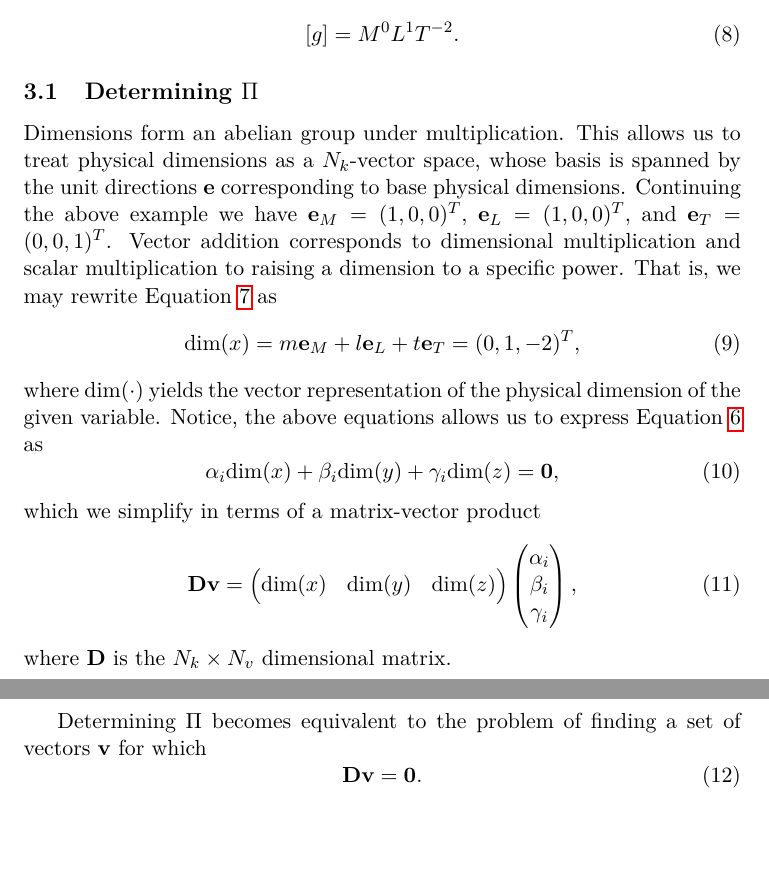
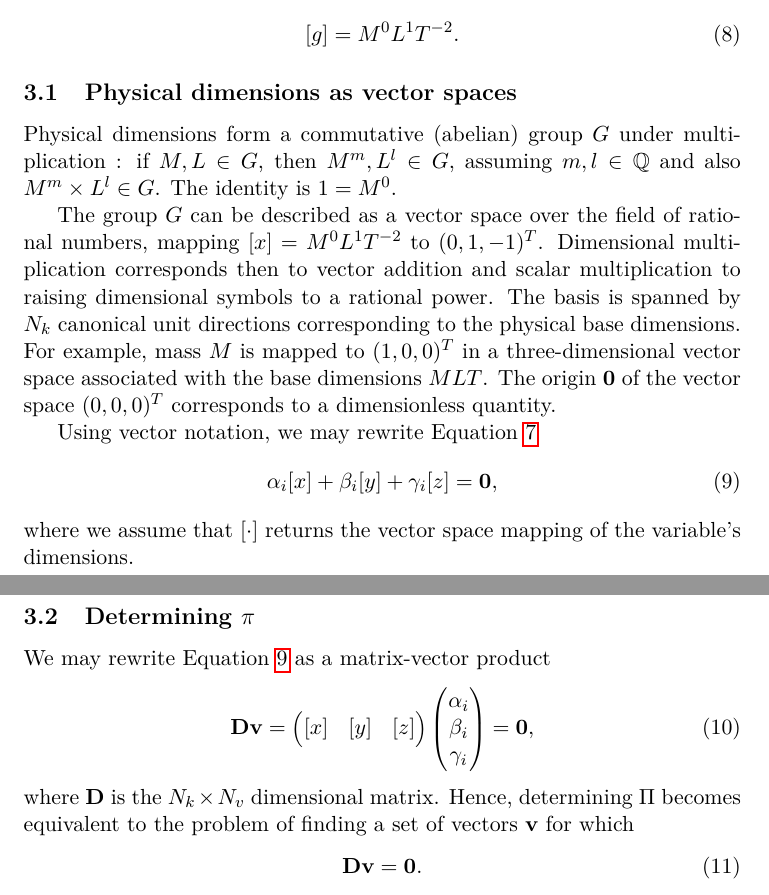
Before and after one commit to cheind/sympy-nondim, a LaTeX document (docs/nondim-sympy.tex): two parts of pages 4 and 5 of 6, joined at a grey line, cut so that both start at the same text, the shorter picture padded with empty space. Compiled offline with pdfLaTeX.

Commit message:
updated docs about vector space.

```diff
--- a/docs/nondim-sympy.tex
+++ b/docs/nondim-sympy.tex
@@ -99,22 +99,24 @@ where the values of the scalars $\left\{m,l,t\right\}$ depend variable dimension
     \left[g\right] = M^0L^1T^{-2}.
 \end{equation}
 
-\subsection{Determining $\Pi$}
-Dimensions form an abelian group under multiplication. This allows us to treat physical dimensions as a $N_k$-vector space, whose basis is spanned by the unit directions $\mathbf{e}$ corresponding to base physical dimensions. Continuing the above example we have $\mathbf{e}_M=(1,0,0)^T,$ $\mathbf{e}_L=(1,0,0)^T,$ and $\mathbf{e}_T=(0,0,1)^T$. Vector addition corresponds to dimensional multiplication and scalar multiplication to raising a dimension to a specific power. That is, we may rewrite Equation~\ref{eq:xinmlt} as
+\subsection{Physical dimensions as vector spaces}
+Physical dimensions form a commutative (abelian) group $G$ under multiplication : if $M,L \in G$, then $M^m,L^l \in G,$ assuming $m,l \in \mathbb{Q}$ and also $M^m \times L^l \in G$. The identity is $1 = M^0$.
+
+The group $G$ can be described as a vector space over the field of rational numbers, mapping $[x] = M^0L^1T^{-2}$ to $(0,1,-1)^T$. Dimensional multiplication corresponds then to vector addition and scalar multiplication to raising dimensional symbols to a rational power. The basis is spanned by $N_k$ canonical unit directions corresponding to the physical base dimensions. For example, mass $M$ is mapped to $(1,0,0)^T$ in a three-dimensional vector space associated with the base dimensions $MLT$. The origin $\mathbf{0}$ of the vector space $(0,0,0)^T$ corresponds to a dimensionless quantity.
+
+Using vector notation, we may rewrite Equation~\ref{eq:xinmlt}
 \begin{equation}
-    \text{dim}(x)= m\mathbf{e}_M + l\mathbf{e}_L + t\mathbf{e}_T = (0,1,-2)^T,
+    \alpha_i[x] + \beta_i[y] + \gamma_i[z] = \mathbf{0}, \label{eq:zeroeq}
 \end{equation}
-where $\text{dim}(\cdot)$ yields the vector representation of the physical dimension of the given variable. Notice, the above equations allows us to express Equation~\ref{eq:pi} as
+where we assume that $\left[\cdot\right]$ returns the vector space mapping of the variable's dimensions.
+
+\subsection{Determining $\pi$}
+
+We may rewrite Equation~\ref{eq:zeroeq} as a matrix-vector product
 \begin{equation}
-    \alpha_i\text{dim}(x) + \beta_i\text{dim}(y) + \gamma_i\text{dim}(z) = \mathbf{0},
+    \mathbf{D}\mathbf{v} =\begin{pmatrix}[x] & [y] & [z]\end{pmatrix}\begin{pmatrix} \alpha_i \\ \beta_i \\ \gamma_i\end{pmatrix} = \mathbf{0},
 \end{equation}
-which we simplify in terms of a matrix-vector product
-\begin{equation}
-    \mathbf{D}\mathbf{v} =\begin{pmatrix}\text{dim}(x) & \text{dim}(y) & \text{dim}(z)\end{pmatrix}\begin{pmatrix} \alpha_i \\ \beta_i \\ \gamma_i\end{pmatrix},
-\end{equation}
-where $\mathbf{D}$ is the $N_k \times N_v$ dimensional matrix.
-
-Determining $\Pi$ becomes equivalent to the problem of finding a set of vectors $\mathbf{v}$ for which
+where $\mathbf{D}$ is the $N_k \times N_v$ dimensional matrix. Hence, determining $\Pi$ becomes equivalent to the problem of finding a set of vectors $\mathbf{v}$ for which
 \begin{equation}
     \mathbf{D}\mathbf{v}=\mathbf{0}.
 \end{equation}
```
Also changed, not shown: docs/nondim-sympy.pdf.
